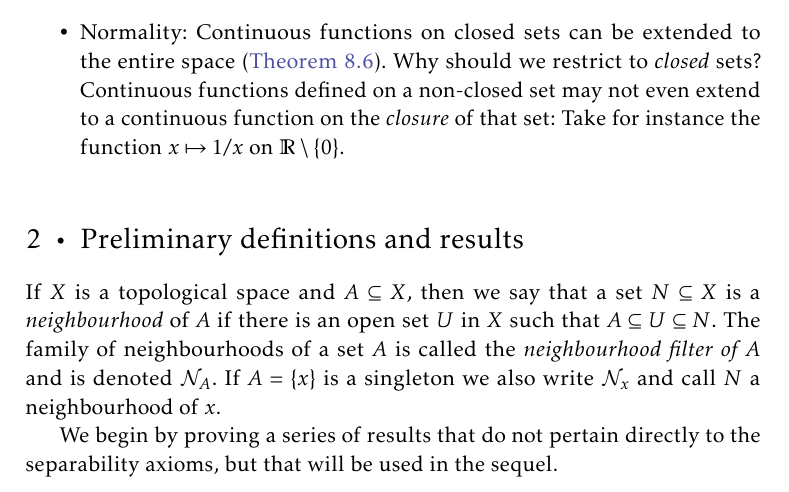
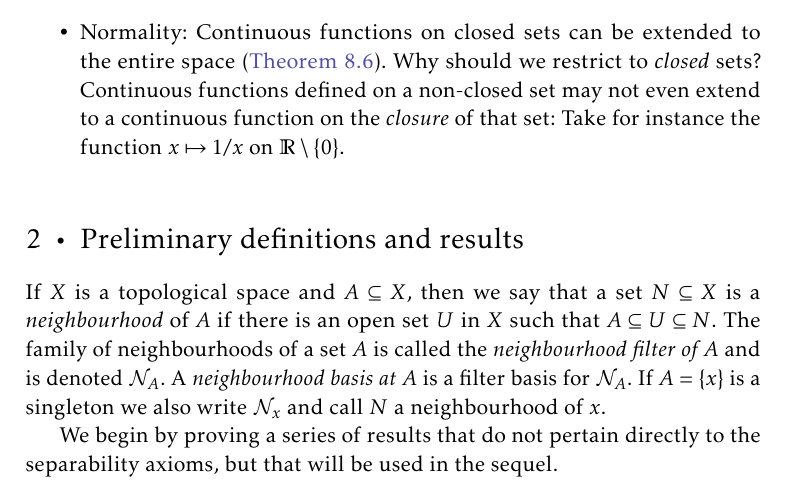
Before and after one commit to dnhansen/topology-separation-axioms, a LaTeX book (sep_axioms.tex): part of page 2 of 24, cut so that both start at the same text. The pictures show the PDF file sep_axioms.pdf that the author committed with the source.

Commit message:
Added note on neighbourhood bases.

```diff
--- a/sep_axioms.tex
+++ b/sep_axioms.tex
@@ -136,7 +136,7 @@ We here summarise the axioms by citing
 \chapter{Preliminary definitions and results}
 
 
-If $X$ is a topological space and $A \subseteq X$, then we say that a set $N \subseteq X$ is a \emph{neighbourhood} of $A$ if there is an open set $U$ in $X$ such that $A \subseteq U \subseteq N$. The family of neighbourhoods of a set $A$ is called the \emph{neighbourhood filter of $A$} and is denoted $\nhoodfilter{A}$. If $A = \{x\}$ is a singleton we also write $\nhoodfilter{x}$ and call $N$ a neighbourhood of $x$.
+If $X$ is a topological space and $A \subseteq X$, then we say that a set $N \subseteq X$ is a \emph{neighbourhood} of $A$ if there is an open set $U$ in $X$ such that $A \subseteq U \subseteq N$. The family of neighbourhoods of a set $A$ is called the \emph{neighbourhood filter of $A$} and is denoted $\nhoodfilter{A}$. A \emph{neighbourhood basis at $A$} is a filter basis for $\nhoodfilter{A}$. If $A = \{x\}$ is a singleton we also write $\nhoodfilter{x}$ and call $N$ a neighbourhood of $x$.
 
 We begin by proving a series of results that do not pertain directly to the separability axioms, but that will be used in the sequel.
 
```
Also changed, not shown: sep_axioms.pdf.
